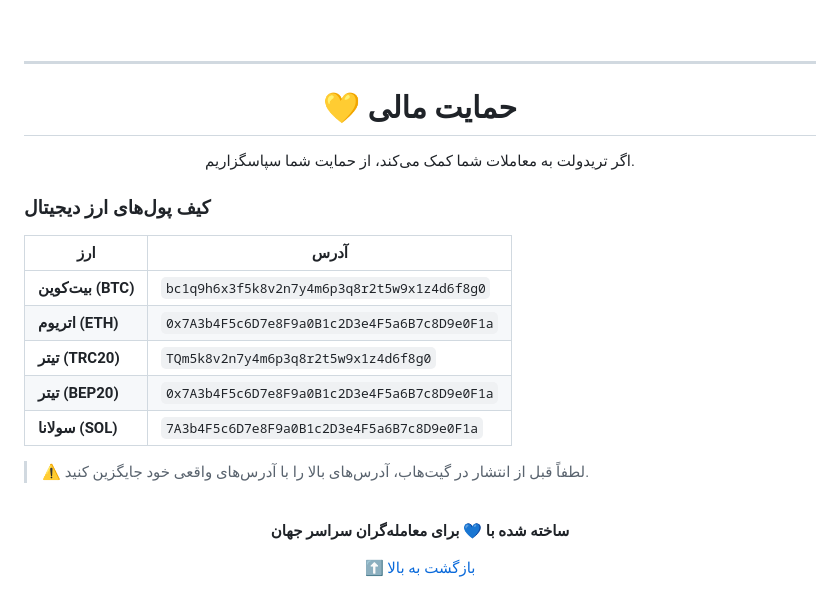
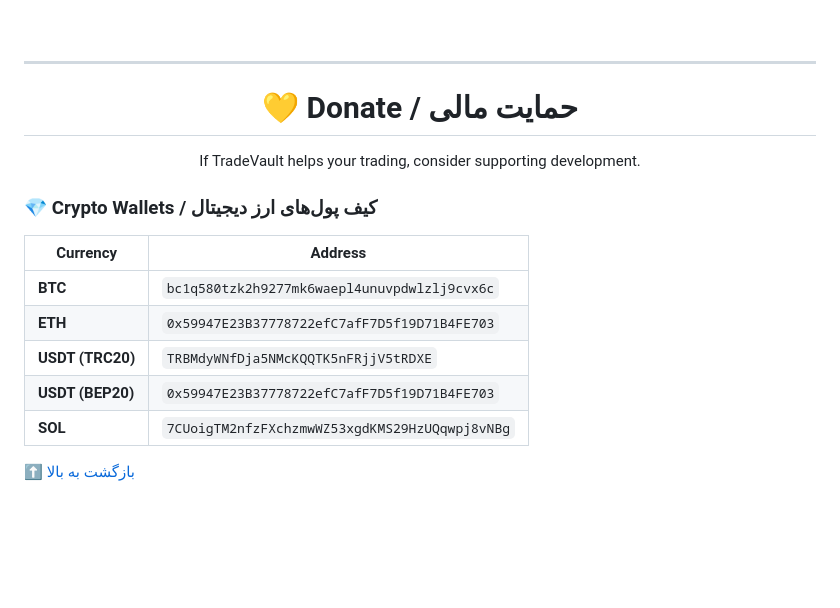
Before and after one commit to azadigh/TradeValut, a Markdown page: README_FA.md, the part around the change. Drawn GitHub-style; blank space fills up the shorter version.

```diff
--- a/README_FA.md
+++ b/README_FA.md
@@ -112,29 +112,23 @@
 
 <div align="center">
 
-# 💛 حمایت مالی
+# 💛 Donate / حمایت مالی
 
-اگر تریدولت به معاملات شما کمک می‌کند، از حمایت شما سپاسگزاریم.
+If TradeVault helps your trading, consider supporting development.
 
 </div>
 
-### کیف پول‌های ارز دیجیتال
+### 💎 Crypto Wallets / کیف پول‌های ارز دیجیتال
 
-| ارز | آدرس |
-|-----|-------|
-| **بیت‌کوین (BTC)** | `bc1q9h6x3f5k8v2n7y4m6p3q8r2t5w9x1z4d6f8g0` |
-| **اتریوم (ETH)** | `0x7A3b4F5c6D7e8F9a0B1c2D3e4F5a6B7c8D9e0F1a` |
-| **تیتر (TRC20)** | `TQm5k8v2n7y4m6p3q8r2t5w9x1z4d6f8g0` |
-| **تیتر (BEP20)** | `0x7A3b4F5c6D7e8F9a0B1c2D3e4F5a6B7c8D9e0F1a` |
-| **سولانا (SOL)** | `7A3b4F5c6D7e8F9a0B1c2D3e4F5a6B7c8D9e0F1a` |
+| Currency | Address |
+|----------|---------|
+| **BTC** | `bc1q580tzk2h9277mk6waepl4unuvpdwlzlj9cvx6c` |
+| **ETH** | `0x59947E23B37778722efC7afF7D5f19D71B4FE703` |
+| **USDT (TRC20)** | `TRBMdyWNfDja5NMcKQQTK5nFRjjV5tRDXE` |
+| **USDT (BEP20)** | `0x59947E23B37778722efC7afF7D5f19D71B4FE703` |
+| **SOL** | `7CUoigTM2nfzFXchzmwWZ53xgdKMS29HzUQqwpj8vNBg` |
 
-> ⚠️ لطفاً قبل از انتشار در گیت‌هاب، آدرس‌های بالا را با آدرس‌های واقعی خود جایگزین کنید.
 
-<br>
-
-<div align="center">
-
-**ساخته شده با 💙 برای معامله‌گران سراسر جهان**
 
 [⬆ بازگشت به بالا](#-tradevault)
 
```
